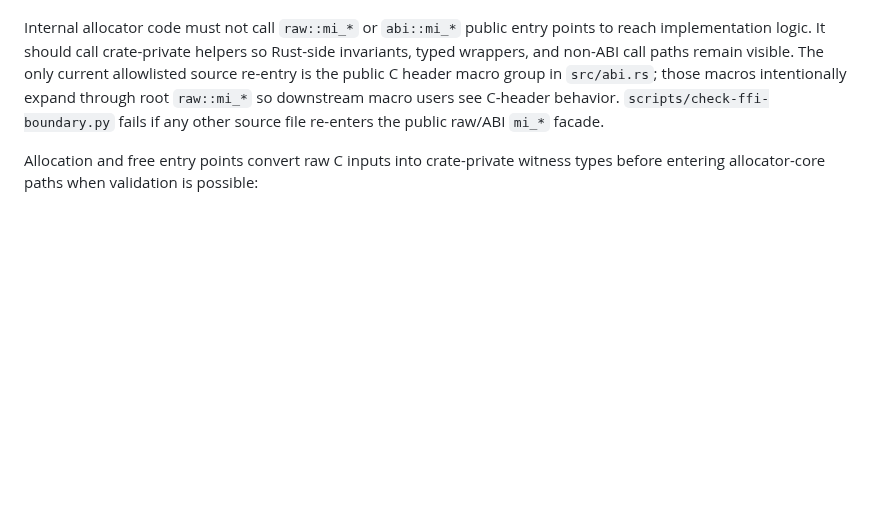
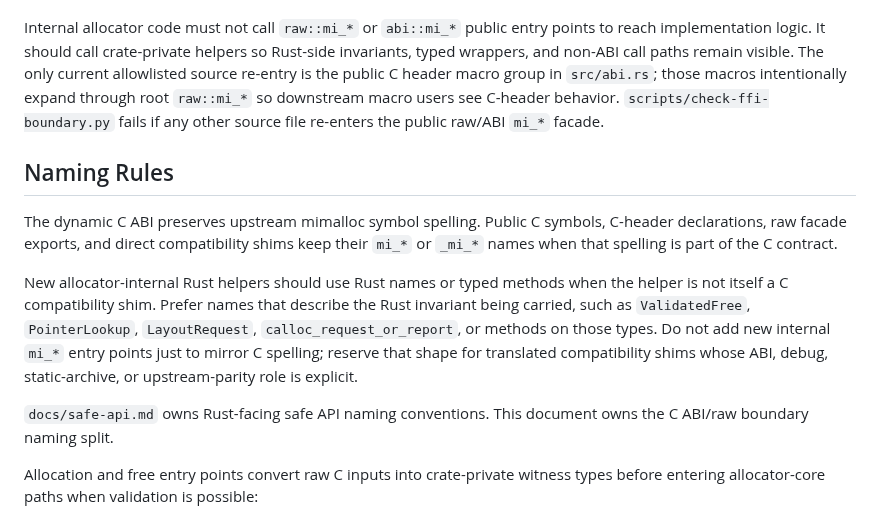
Before and after one commit to whb07/rimalloc, a Markdown page: docs/abi.md, the part around the change. Rendered like a GitHub page; blank space fills up the shorter version.

Commit message:
Document ABI naming split

```diff
--- a/docs/abi.md
+++ b/docs/abi.md
@@ -187,6 +187,23 @@ in `src/abi.rs`; those macros intentionally expand through root `raw::mi_*` so
 downstream macro users see C-header behavior. `scripts/check-ffi-boundary.py`
 fails if any other source file re-enters the public raw/ABI `mi_*` facade.
 
+## Naming Rules
+
+The dynamic C ABI preserves upstream mimalloc symbol spelling. Public C symbols,
+C-header declarations, raw facade exports, and direct compatibility shims keep
+their `mi_*` or `_mi_*` names when that spelling is part of the C contract.
+
+New allocator-internal Rust helpers should use Rust names or typed methods when
+the helper is not itself a C compatibility shim. Prefer names that describe the
+Rust invariant being carried, such as `ValidatedFree`, `PointerLookup`,
+`LayoutRequest`, `calloc_request_or_report`, or methods on those types. Do not
+add new internal `mi_*` entry points just to mirror C spelling; reserve that
+shape for translated compatibility shims whose ABI, debug, static-archive, or
+upstream-parity role is explicit.
+
+`docs/safe-api.md` owns Rust-facing safe API naming conventions. This document
+owns the C ABI/raw boundary naming split.
+
 Allocation and free entry points convert raw C inputs into crate-private
 witness types before entering allocator-core paths when validation is possible:
 
```
Also changed, not shown: TODO.md (+10 -1 lines).
